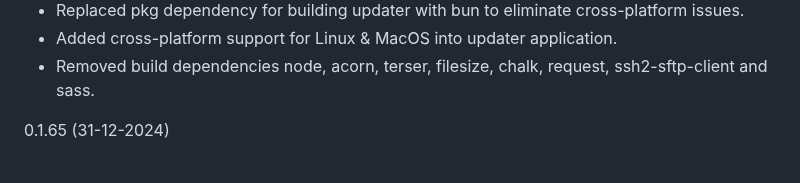
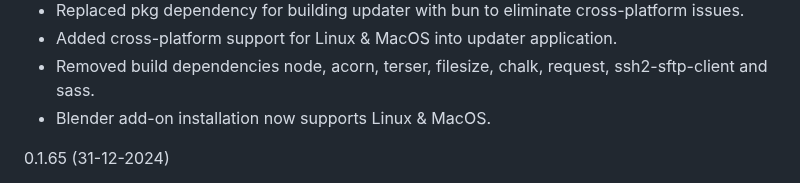
Before and after one commit to Kruithne/wow.export, a Markdown page: CHANGELOG.md, the part around the change. GitHub-like rendering.

Commit message:
update changelog

```diff
--- a/CHANGELOG.md
+++ b/CHANGELOG.md
@@ -7,6 +7,7 @@
 - Replaced pkg dependency for building updater with bun to eliminate cross-platform issues.
 - Added cross-platform support for Linux & MacOS into updater application.
 - Removed build dependencies node, acorn, terser, filesize, chalk, request, ssh2-sftp-client and sass.
+- Blender add-on installation now supports Linux & MacOS.
 
 0.1.65 (31-12-2024)
 - Added option to view and export texture atlas regions from the texture viewer.
```
